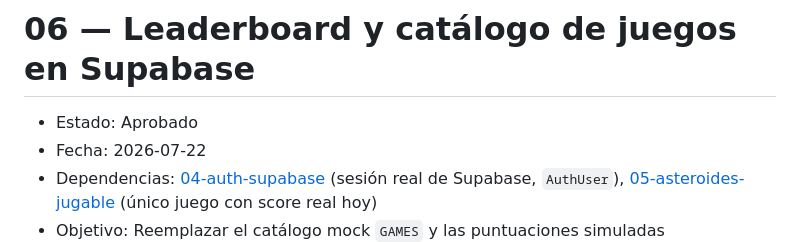
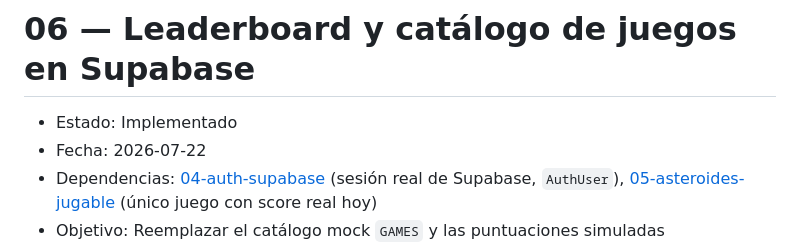
Before and after one commit to gerons/arcade-vault, a Markdown page: specs/06-leaderboard-catalogo-supabase.md, the part around the change. Drawn GitHub-style.

Commit message:
docs: marcar spec 06 (leaderboard y catálogo Supabase) como implementado
Todos los criterios de aceptación fueron verificados: catálogo y leaderboard
reales desde Supabase, trigger de best_score/plays, upsert sin duplicados,
RLS pública para lectura y restringida por user_id para escritura.

Co-Authored-By: Claude Sonnet 5 <noreply@anthropic.com>

```diff
--- a/specs/06-leaderboard-catalogo-supabase.md
+++ b/specs/06-leaderboard-catalogo-supabase.md
@@ -1,6 +1,6 @@
 # 06 — Leaderboard y catálogo de juegos en Supabase
 
-- Estado: Aprobado
+- Estado: Implementado
 - Fecha: 2026-07-22
 - Dependencias: [04-auth-supabase](04-auth-supabase.md) (sesión real de Supabase, `AuthUser`), [05-asteroides-jugable](05-asteroides-jugable.md) (único juego con score real hoy)
 - Objetivo: Reemplazar el catálogo mock `GAMES` y las puntuaciones simuladas (`seededScores`, `localStorage av_scores`) por dos tablas reales en Supabase (`games` y `scores`) con mejor puntuación/plays actualizados por trigger, consumidas por la Biblioteca, el detalle de juego y el Salón de la Fama, con guardado de puntuación real solo para usuarios con sesión.
```
